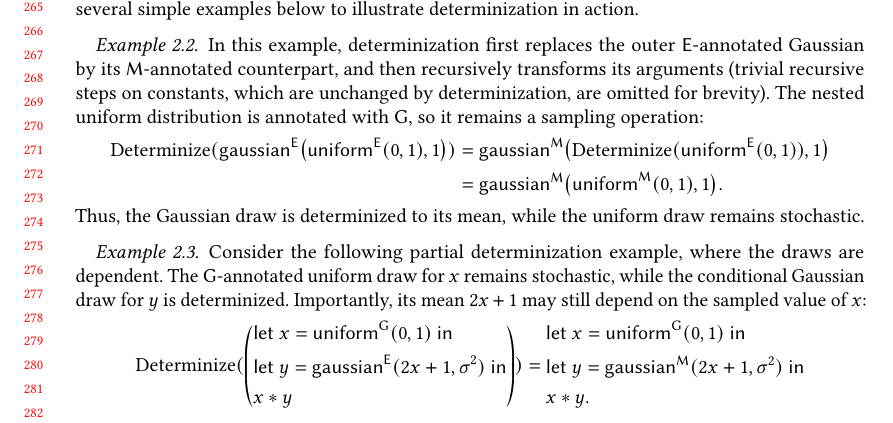
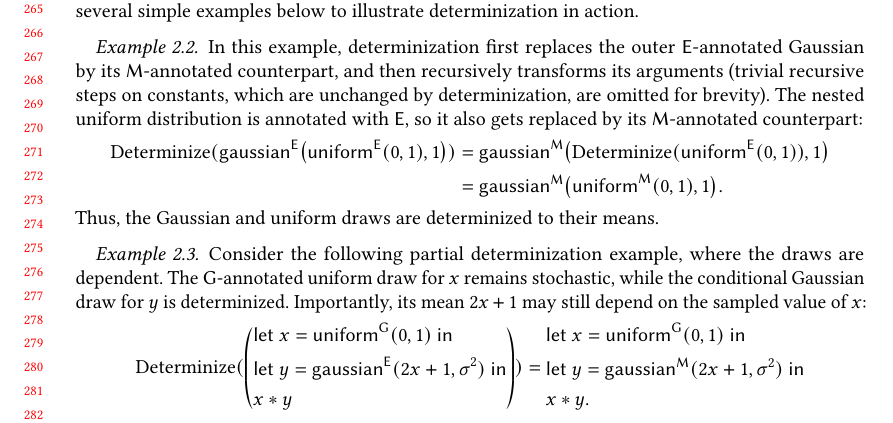
Before and after one commit to julesjacobs/determinize, a LaTeX paper (tex/main.tex, which reads tex/sections/2_language_and_determinization.tex): part of page 6 of 28, cut so that both start at the same text. Compiled offline with pdfLaTeX.

Commit message:
Fix typo in language and determinization section

```diff
--- a/tex/sections/2_language_and_determinization.tex
+++ b/tex/sections/2_language_and_determinization.tex
@@ -95,7 +95,7 @@ and atomic expressions are unchanged.
 Indeed, determinization may remove all randomness from a program if all distributions are are annotated with $\E$, or only part of it if at least one distirbution is annotated with $\G$. Let us consider several simple examples below to illustrate determinization in action.
 
 \begin{example}
-In this example, determinization first replaces the outer $\E$-annotated Gaussian by its $\M$-annotated counterpart, and then recursively transforms its arguments (trivial recursive steps on constants, which are unchanged by determinization, are omitted for brevity). The nested uniform distribution is annotated with $\G$, so it remains a sampling operation:
+In this example, determinization first replaces the outer $\E$-annotated Gaussian by its $\M$-annotated counterpart, and then recursively transforms its arguments (trivial recursive steps on constants, which are unchanged by determinization, are omitted for brevity). The nested uniform distribution is annotated with $\E$, so it also gets replaced by its $\M$-annotated counterpart:
 \begin{align*}
 \trans{
   \kw{gaussian}^{\E}
@@ -114,7 +114,7 @@ In this example, determinization first replaces the outer $\E$-annotated Gaussia
     1
   \bigr).
 \end{align*}
-Thus, the Gaussian draw is determinized to its mean, while the uniform draw remains stochastic.
+Thus, the Gaussian and uniform draws are determinized to their means.
 \end{example}
 
 \begin{example}
```
